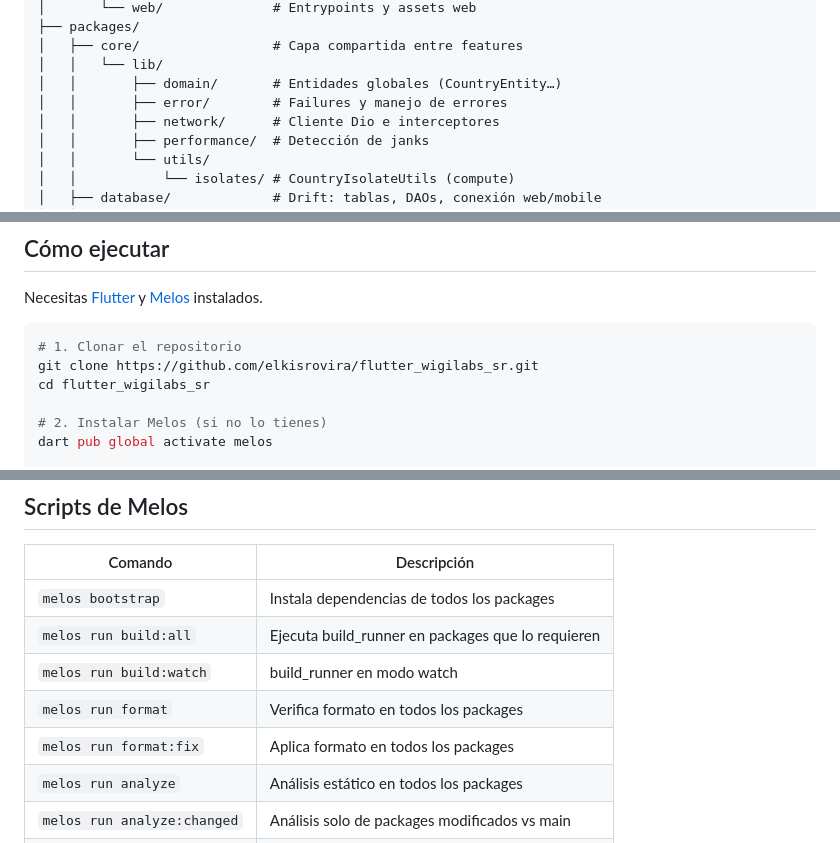
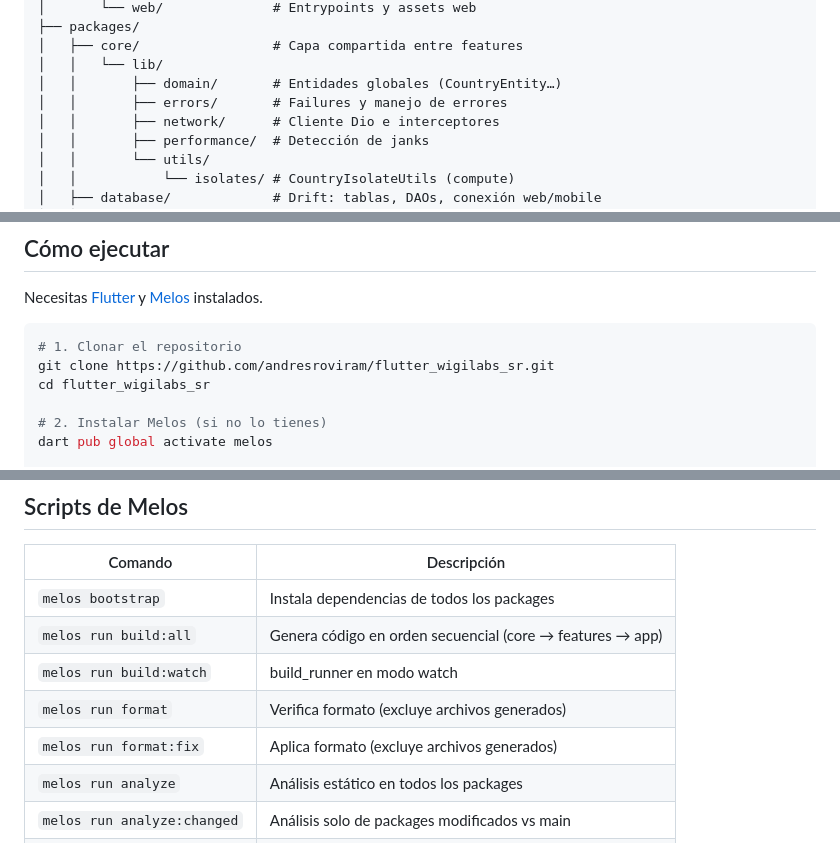
Before and after one commit to andresroviram/flutter_wigilabs_sr, a Markdown page: README.md, 3 parts joined by grey strips. Rendered like a GitHub page.

Commit message:
docs: update README with current project state

````diff
--- a/README.md
+++ b/README.md
@@ -92,7 +92,7 @@ flutter_wigilabs_sr/          # Workspace raíz (Melos)
 │   ├── core/                 # Capa compartida entre features
 │   │   └── lib/
 │   │       ├── domain/       # Entidades globales (CountryEntity…)
-│   │       ├── error/        # Failures y manejo de errores
+│   │       ├── errors/       # Failures y manejo de errores
 │   │       ├── network/      # Cliente Dio e interceptores
 │   │       ├── performance/  # Detección de janks
 │   │       └── utils/
@@ -114,7 +114,7 @@ Necesitas [Flutter](https://flutter.dev/docs/get-started/install) y [Melos](http
 
 ```bash
 # 1. Clonar el repositorio
-git clone https://github.com/elkisrovira/flutter_wigilabs_sr.git
+git clone https://github.com/andresroviram/flutter_wigilabs_sr.git
 cd flutter_wigilabs_sr
 
 # 2. Instalar Melos (si no lo tienes)
@@ -153,10 +153,10 @@ chmod +x scripts/setup_web.sh
 | Comando                    | Descripción                                           |
 |----------------------------|-------------------------------------------------------|
 | `melos bootstrap`          | Instala dependencias de todos los packages            |
-| `melos run build:all`      | Ejecuta build_runner en packages que lo requieren     |
+| `melos run build:all`      | Genera código en orden secuencial (core → features → app) |
 | `melos run build:watch`    | build_runner en modo watch                            |
-| `melos run format`         | Verifica formato en todos los packages                |
-| `melos run format:fix`     | Aplica formato en todos los packages                  |
+| `melos run format`         | Verifica formato (excluye archivos generados)          |
+| `melos run format:fix`     | Aplica formato (excluye archivos generados)            |
 | `melos run analyze`        | Análisis estático en todos los packages               |
 | `melos run analyze:changed`| Análisis solo de packages modificados vs main         |
 | `melos run test`           | Ejecuta todos los tests                               |
````
Also changed, not shown: other parts of README.md (+1 -1 lines).
